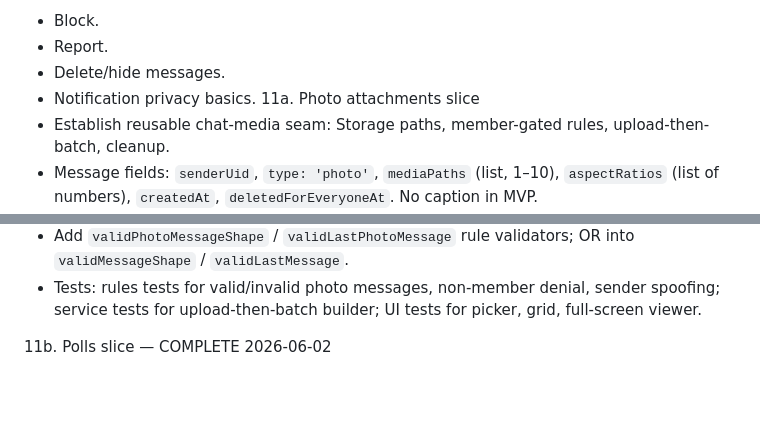
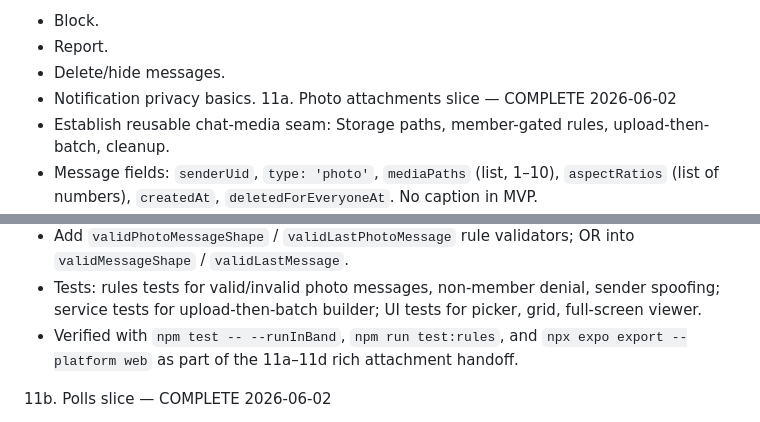
Before and after one commit to BrodieL3/rounds, a Markdown page: docs/prd/current-to-desired-state.md, 2 parts joined by grey strips. GitHub-like rendering; blank space fills up the shorter version.

```diff
--- a/docs/prd/current-to-desired-state.md
+++ b/docs/prd/current-to-desired-state.md
@@ -366,7 +370,7 @@ Recommended agent task sequence:
    - Report.
    - Delete/hide messages.
    - Notification privacy basics.
-11a. Photo attachments slice
+11a. Photo attachments slice — COMPLETE 2026-06-02
    - Establish reusable chat-media seam: Storage paths, member-gated rules, upload-then-batch, cleanup.
    - Message fields: `senderUid`, `type: 'photo'`, `mediaPaths` (list, 1–10), `aspectRatios` (list of numbers), `createdAt`, `deletedForEveryoneAt`. No caption in MVP.
    - Storage paths: `conversations/{conversationId}/photos/photo_{timestamp}_{index}.jpg`.
@@ -377,6 +381,7 @@ Recommended agent task sequence:
    - `lastMessage` preview: `{id, senderUid, type, photoCount, createdAt}` → inbox shows `Photo` / `N photos`.
    - Add `validPhotoMessageShape` / `validLastPhotoMessage` rule validators; OR into `validMessageShape` / `validLastMessage`.
    - Tests: rules tests for valid/invalid photo messages, non-member denial, sender spoofing; service tests for upload-then-batch builder; UI tests for picker, grid, full-screen viewer.
+   - Verified with `npm test -- --runInBand`, `npm run test:rules`, and `npx expo export --platform web` as part of the 11a–11d rich attachment handoff.
 
 11b. Polls slice — COMPLETE 2026-06-02
    - Pure Firestore + vote logic; no Storage, no new deps.
```
Also changed, not shown: other parts of docs/prd/current-to-desired-state.md (+9 -5 lines), CONTEXT-MAP.md (+1 -1 lines), CONTEXT.md (+7 -7 lines).
